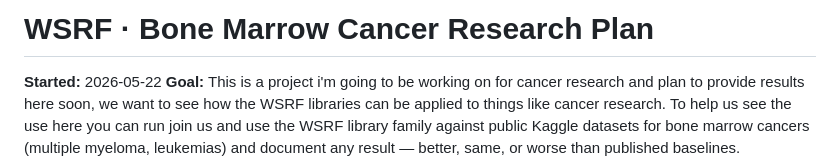
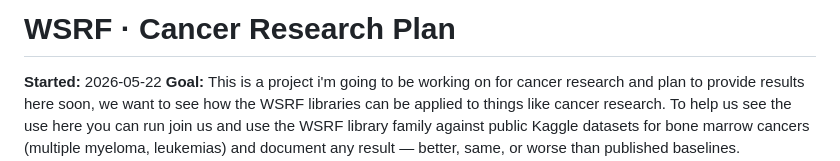
Before and after one commit to oppressionslayer/formumz, a Markdown page: WSRF_CANCER_RESEARCH_PLAN.md, the part around the change. Drawn GitHub-style.

```diff
--- a/WSRF_CANCER_RESEARCH_PLAN.md
+++ b/WSRF_CANCER_RESEARCH_PLAN.md
@@ -1,4 +1,4 @@
-# WSRF · Bone Marrow Cancer Research Plan
+# WSRF · Cancer Research Plan
 
 **Started:** 2026-05-22
 **Goal:** This is a project i'm going to be working on for cancer research and plan to provide results here soon, we want to see how the WSRF libraries can be applied to things like cancer research. To help us see the use here you can run join us and use the WSRF library family against public Kaggle datasets for bone marrow cancers (multiple myeloma, leukemias) and document any result — better, same, or worse than published baselines. Publishable findings get written up; null results get logged honestly so we don't repeat them. Initial cancer research shows very promising results with WSRF. This will help further our understanding of its mathematical framework and capabilities.
```
